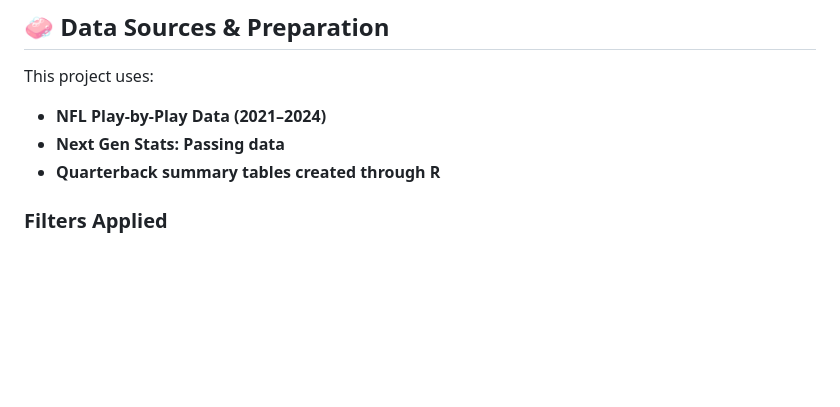
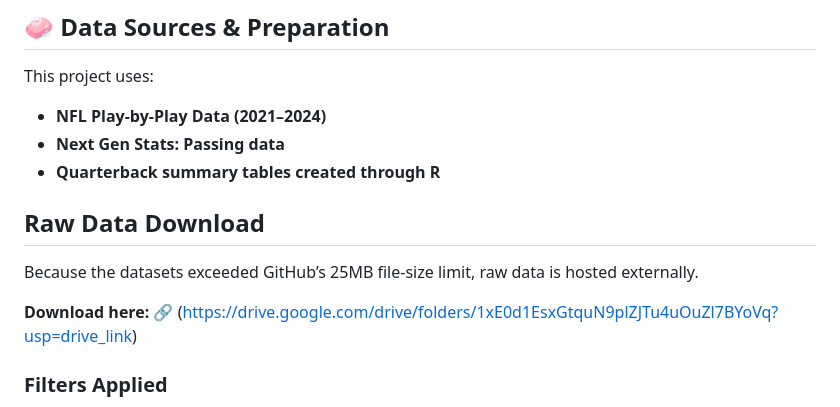
Before and after one commit to dsoltez/qb_decision_efficiency_case_study, a Markdown page: README.md, the part around the change. Rendered like a GitHub page; blank space fills up the shorter version.

```diff
--- a/README.md
+++ b/README.md
@@ -43,6 +43,12 @@ This project uses:
 - **NFL Play-by-Play Data (2021–2024)**
 - **Next Gen Stats: Passing data**
 - **Quarterback summary tables created through R**
+
+## Raw Data Download
+Because the datasets exceeded GitHub’s 25MB file-size limit, raw data is hosted externally.
+
+**Download here:**
+🔗 (https://drive.google.com/drive/folders/1xE0d1EsxGtquN9plZJTu4uOuZl7BYoVq?usp=drive_link)
 
 ### Filters Applied
 
```
